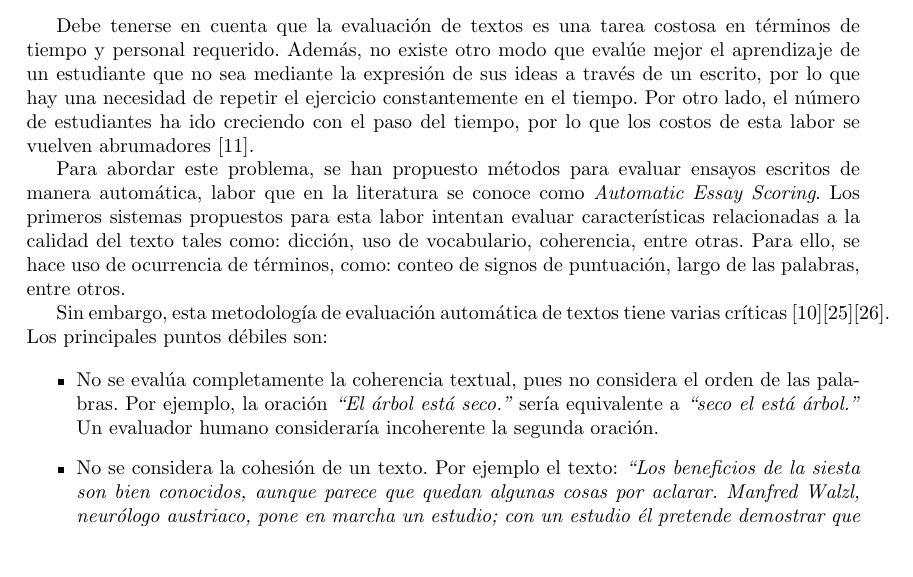
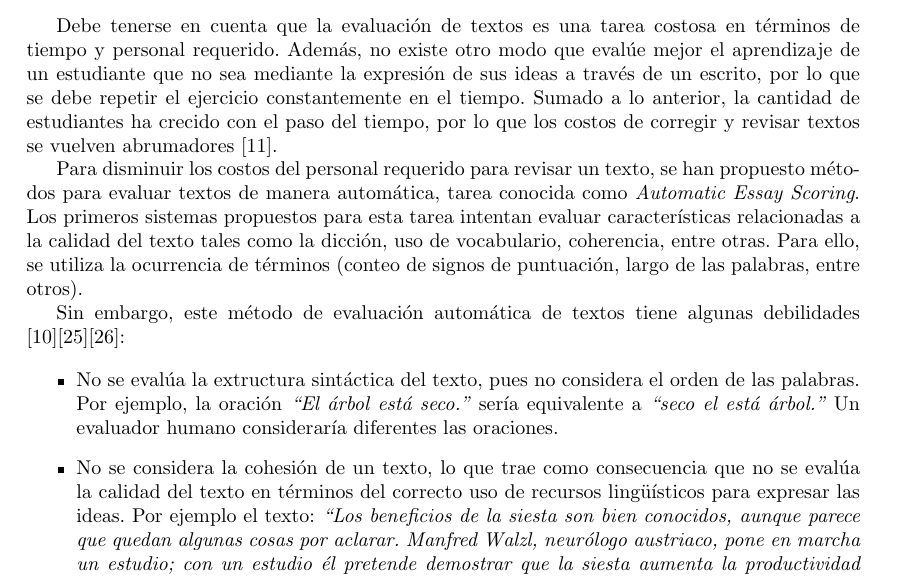
Before and after one commit to dpalmasan/tesismagister, a LaTeX document (Informe_final_seminario.tex): part of page 2 of 11, cut so that both start at the same text, the shorter picture padded with empty space. Compiled offline with pdfLaTeX; the source files are stored in an older character set and shown here as Unicode.

Commit message:
Actualizado nuevamente

```diff
--- a/Informe_final_seminario.tex
+++ b/Informe_final_seminario.tex
@@ -44,15 +44,15 @@ Una forma de propender al aumento de las capacidades para formular adecuadamente
 	\item {\bf Evaluación:} Busca determinar el nivel de competencias que tiene un estudiante para realizar un texto, según un marco de evaluación definido.
 \end{itemize}
 
-Debe tenerse en cuenta que la evaluación de textos es una tarea costosa en términos de tiempo y personal requerido. Además, no existe otro modo que evalúe mejor el aprendizaje de un estudiante que no sea mediante la expresión de sus ideas a través de un escrito, por lo que hay una necesidad de repetir el ejercicio constantemente en el tiempo. Por otro lado, el número de estudiantes ha ido creciendo con el paso del tiempo, por lo que los costos de esta labor se vuelven abrumadores \cite{t10}.
+Debe tenerse en cuenta que la evaluación de textos es una tarea costosa en términos de tiempo y personal requerido. Además, no existe otro modo que evalúe mejor el aprendizaje de un estudiante que no sea mediante la expresión de sus ideas a través de un escrito, por lo que se debe repetir el ejercicio constantemente en el tiempo. Sumado a lo anterior, la cantidad de estudiantes ha crecido con el paso del tiempo, por lo que los costos de corregir y revisar textos se vuelven abrumadores \cite{t10}.
 
-Para abordar este problema, se han propuesto métodos para evaluar ensayos escritos de manera automática, labor que en la literatura se conoce como {\em Automatic Essay Scoring}. Los primeros sistemas propuestos para esta labor intentan evaluar características relacionadas a la calidad del texto tales como: dicción, uso de vocabulario, coherencia, entre otras. Para ello, se hace uso de ocurrencia de términos, como: conteo de signos de puntuación, largo de las palabras, entre otros.
+Para disminuir los costos del personal requerido para revisar un texto, se han propuesto métodos para evaluar textos de manera automática, tarea conocida como {\em Automatic Essay Scoring}. Los primeros sistemas propuestos para esta tarea intentan evaluar características relacionadas a la calidad del texto tales como la dicción, uso de vocabulario, coherencia, entre otras. Para ello, se utiliza la ocurrencia de términos (conteo de signos de puntuación, largo de las palabras, entre otros).
 
-Sin embargo, esta metodología de evaluación automática de textos tiene varias críticas \cite{t9}\cite{t24}\cite{t25}. Los principales puntos débiles son:
+Sin embargo, este método de evaluación automática de textos tiene algunas debilidades \cite{t9}\cite{t24}\cite{t25}:
 
 \begin{itemize}
-	\item No se evalúa completamente la coherencia textual, pues no considera el orden de las palabras. Por ejemplo, la oración {\em ``El árbol está seco.''} sería equivalente a {\em ``seco el está árbol.''} Un evaluador humano consideraría incoherente la segunda oración.
-	\item No se considera la cohesión de un texto. Por ejemplo el texto: {\em ``Los beneficios de la siesta son bien conocidos, aunque parece que quedan algunas cosas por aclarar. Manfred Walzl, neurólogo austriaco, pone en marcha un estudio; con un estudio él pretende demostrar que la siesta aumenta la productividad laboral''}, claramente tiene problemas de cohesión, los cuales pasan desapercibidos si sólo se considera frecuencia de términos.
+	\item No se evalúa la extructura sintáctica del texto, pues no considera el orden de las palabras. Por ejemplo, la oración {\em ``El árbol está seco.''} sería equivalente a {\em ``seco el está árbol.''} Un evaluador humano consideraría diferentes las oraciones.
+	\item No se considera la cohesión de un texto, lo que trae como consecuencia que no se evalúa la calidad del texto en términos del correcto uso de recursos lingüísticos para expresar las ideas. Por ejemplo el texto: {\em ``Los beneficios de la siesta son bien conocidos, aunque parece que quedan algunas cosas por aclarar. Manfred Walzl, neurólogo austriaco, pone en marcha un estudio; con un estudio él pretende demostrar que la siesta aumenta la productividad laboral''}, claramente tiene problemas de cohesión, los cuales pasan desapercibidos si sólo se considera frecuencia de términos.
 	\item No se considera el contenido sintáctico del texto. Por ejemplo, un sistema como el descrito previamente consideraría {\em ``Resfriado me habría la lluvia mojado con me si hubiera''} equivalente a {\em ``Si me hubiera mojado con la lluvia me habría resfriado''}.
 	\item Al estar basadas en medidas superficiales, cualquier sistema que utilice esta metodología será susceptible al engaño. Por ejemplo la siguiente definición: {\em ``Un campo magnético es una descripción matemática de la influencia magnética de las corrientes eléctricas y de los materiales magnéticos''}, podría ser reemplazada por {\em ``campo magnético valores corrientes electricidad matemática''}. La diferencia es que la primera considera la explicación de un concepto, la segunda es sólo un conjunto de palabras.
 
```
Also changed, not shown: Informe_final_seminario.pdf, 2 other files.
